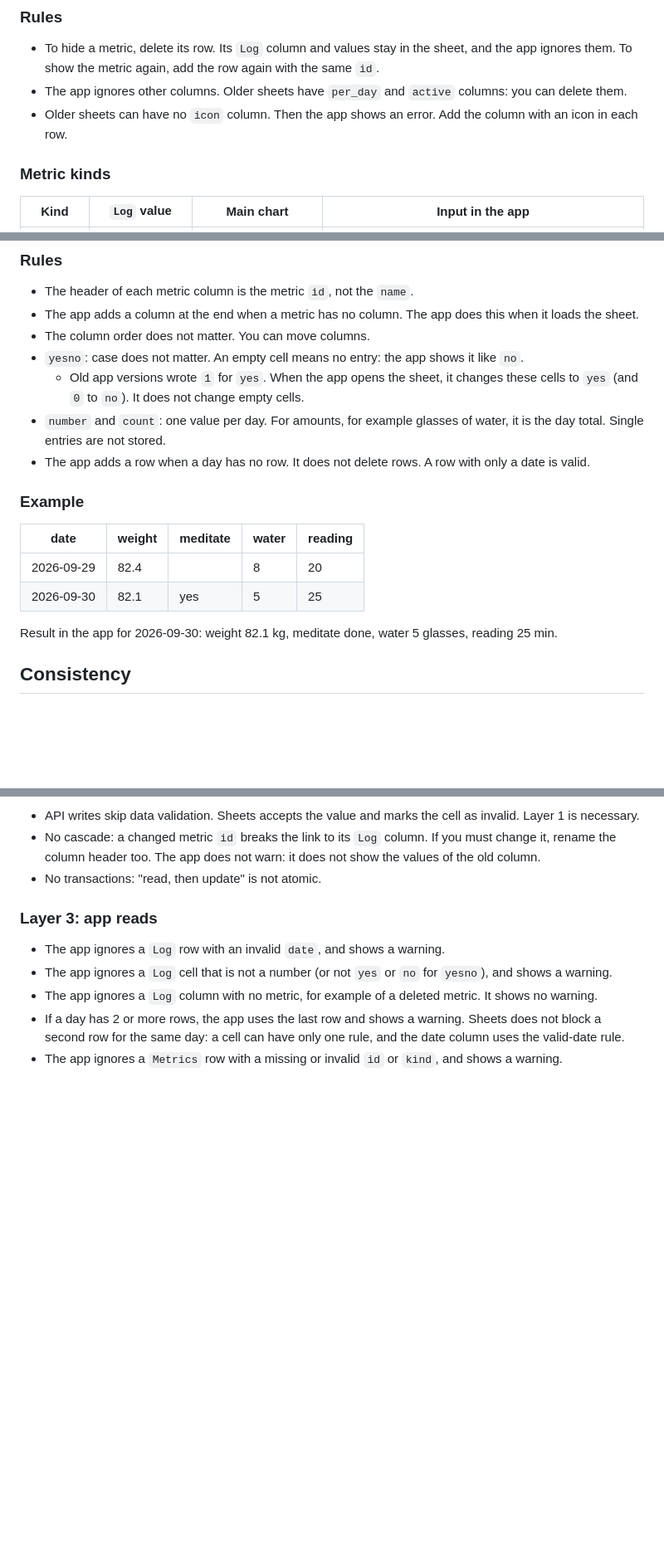
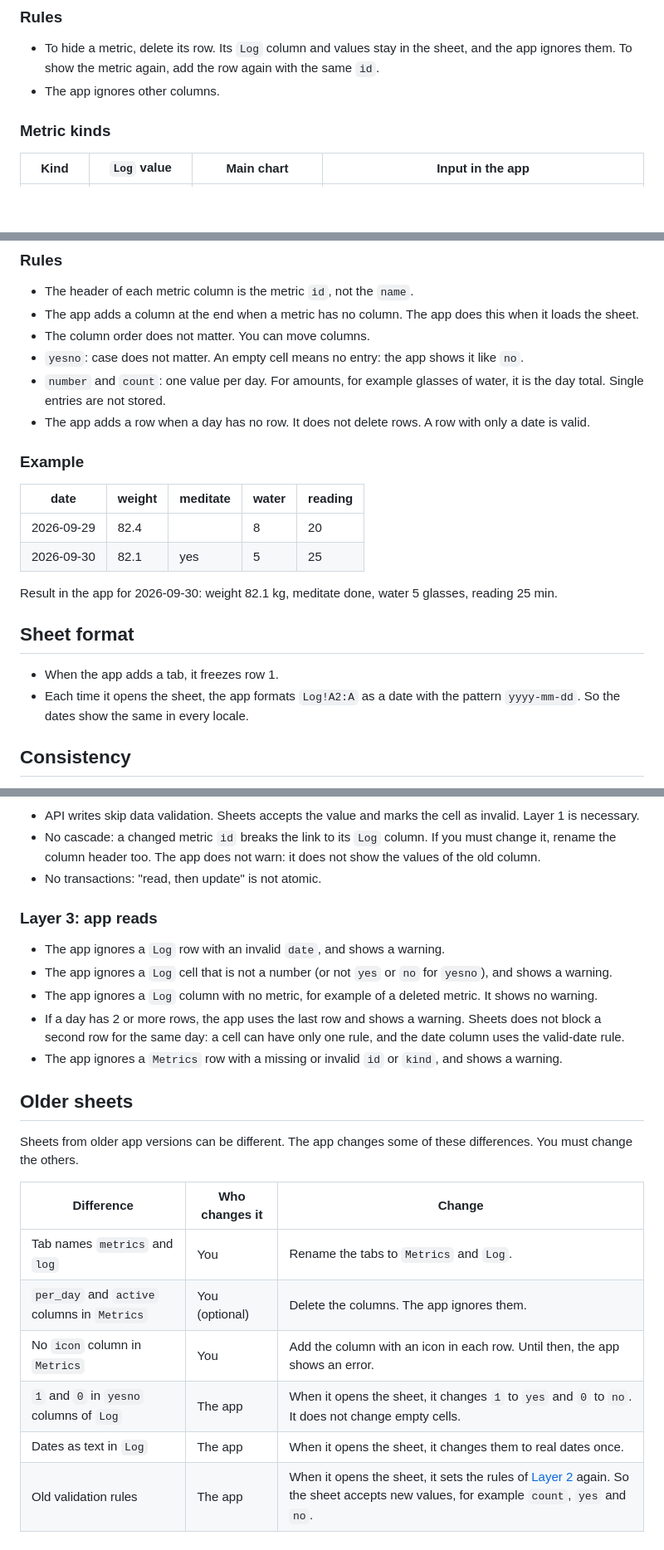
Before and after one commit to matheusmartin/trackula, a Markdown page: docs/data-model.md, 3 parts joined by grey strips. Shown at 83% size. Rendered like a GitHub page; blank space fills up the shorter version.

Commit message:
docs(data-model): move sheet format and older-sheet notes to own sections
Sheet format was under data validation. Notes on older sheets were in 5 places.

Co-Authored-By: Claude Opus 5.5 <noreply@anthropic.com>
Claude-Session: https://claude.ai/code/session_01NxnaNxjEZZt2ATUuWEbeHs

```diff
--- a/docs/data-model.md
+++ b/docs/data-model.md
@@ -26,8 +26,7 @@ One row for each metric. The row order is the display order in the app.
 ### Rules
 
 - To hide a metric, delete its row. Its `Log` column and values stay in the sheet, and the app ignores them. To show the metric again, add the row again with the same `id`.
-- The app ignores other columns. Older sheets have `per_day` and `active` columns: you can delete them.
-- Older sheets can have no `icon` column. Then the app shows an error. Add the column with an icon in each row.
+- The app ignores other columns.
 
 ### Metric kinds
 
@@ -62,7 +61,6 @@ One row for each day, one column for each metric. Rows are not sorted. The app s
 - The app adds a column at the end when a metric has no column. The app does this when it loads the sheet.
 - The column order does not matter. You can move columns.
 - `yesno`: case does not matter. An empty cell means no entry: the app shows it like `no`.
-  - Old app versions wrote `1` for `yes`. When the app opens the sheet, it changes these cells to `yes` (and `0` to `no`). It does not change empty cells.
 - `number` and `count`: one value per day. For amounts, for example glasses of water, it is the day total. Single entries are not stored.
 - The app adds a row when a day has no row. It does not delete rows. A row with only a date is valid.
 
@@ -74,6 +72,11 @@ One row for each day, one column for each metric. Rows are not sorted. The app s
 | 2026-09-30 | 82.1   | yes      | 5     | 25      |
 
 Result in the app for 2026-09-30: weight 82.1 kg, meditate done, water 5 glasses, reading 25 min.
+
+## Sheet format
+
+- When the app adds a tab, it freezes row 1.
+- Each time it opens the sheet, the app formats `Log!A2:A` as a date with the pattern `yyyy-mm-dd`. So the dates show the same in every locale.
 
 ## Consistency
 
@@ -133,3 +130,16 @@ The app finds the columns by header name, so the column letters can change. The
 - The app ignores a `Log` column with no metric, for example of a deleted metric. It shows no warning.
 - If a day has 2 or more rows, the app uses the last row and shows a warning. Sheets does not block a second row for the same day: a cell can have only one rule, and the date column uses the valid-date rule.
 - The app ignores a `Metrics` row with a missing or invalid `id` or `kind`, and shows a warning.
+
+## Older sheets
+
+Sheets from older app versions can be different. The app changes some of these differences. You must change the others.
+
+| Difference                                   | Who changes it | Change |
+|----------------------------------------------|----------------|--------|
+| Tab names `metrics` and `log`                | You            | Rename the tabs to `Metrics` and `Log`. |
+| `per_day` and `active` columns in `Metrics`  | You (optional) | Delete the columns. The app ignores them. |
+| No `icon` column in `Metrics`                | You            | Add the column with an icon in each row. Until then, the app shows an error. |
+| `1` and `0` in `yesno` columns of `Log`      | The app        | When it opens the sheet, it changes `1` to `yes` and `0` to `no`. It does not change empty cells. |
+| Dates as text in `Log`                       | The app        | When it opens the sheet, it changes them to real dates once. |
+| Old validation rules                         | The app        | When it opens the sheet, it sets the rules of [Layer 2](#layer-2-sheet-data-validation) again. So the sheet accepts new values, for example `count`, `yes` and `no`. |
```
Also changed, not shown: other parts of docs/data-model.md (+1 -7 lines).
